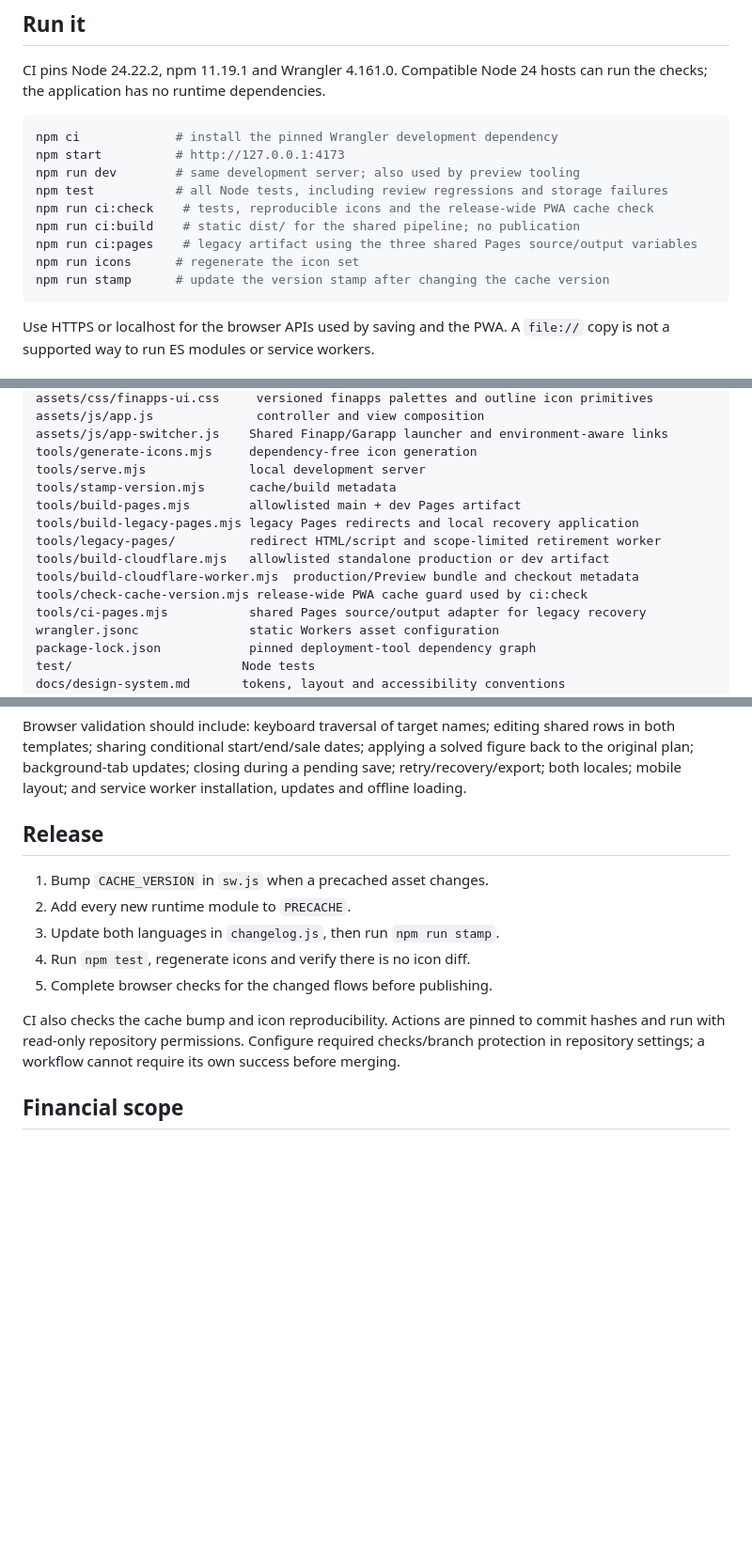
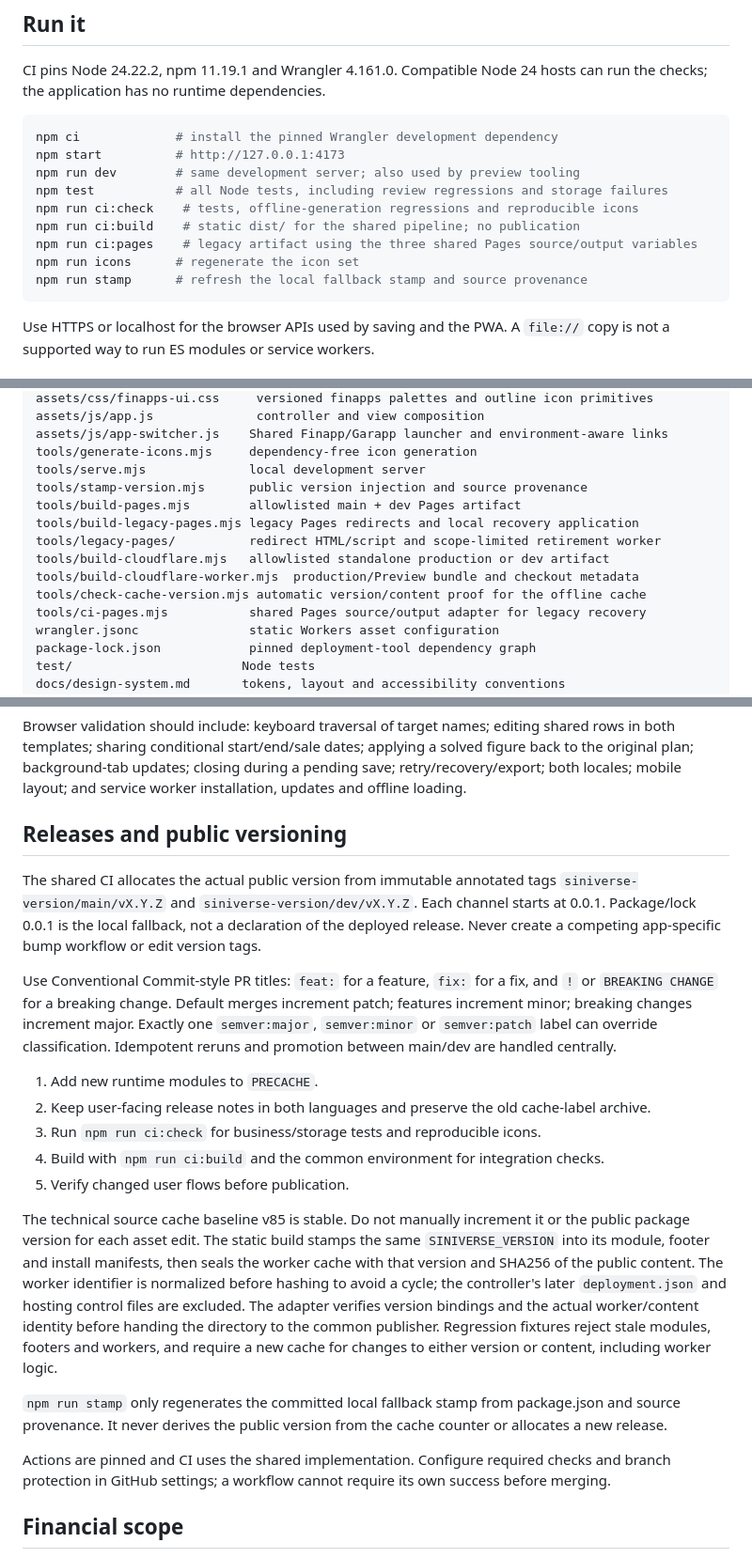
Before and after one commit to sinikebe/finapp, a Markdown page: CONTRIBUTING.md, 3 parts joined by grey strips. Shown at 94% size. Drawn GitHub-style; blank space fills up the shorter version.

Commit message:
feat: prepare semantic release display (CONTRIBUTING.md)

````diff
--- a/CONTRIBUTING.md
+++ b/CONTRIBUTING.md
@@ -14,11 +14,11 @@ npm ci             # install the pinned Wrangler development dependency
 npm start          # http://127.0.0.1:4173
 npm run dev        # same development server; also used by preview tooling
 npm test           # all Node tests, including review regressions and storage failures
-npm run ci:check    # tests, reproducible icons and the release-wide PWA cache check
+npm run ci:check    # tests, offline-generation regressions and reproducible icons
 npm run ci:build    # static dist/ for the shared pipeline; no publication
 npm run ci:pages    # legacy artifact using the three shared Pages source/output variables
 npm run icons      # regenerate the icon set
-npm run stamp      # update the version stamp after changing the cache version
+npm run stamp      # refresh the local fallback stamp and source provenance
 ```
 
 Use HTTPS or localhost for the browser APIs used by saving and the PWA. A
@@ -90,13 +90,13 @@ assets/js/app.js              controller and view composition
 assets/js/app-switcher.js    Shared Finapp/Garapp launcher and environment-aware links
 tools/generate-icons.mjs     dependency-free icon generation
 tools/serve.mjs              local development server
-tools/stamp-version.mjs      cache/build metadata
+tools/stamp-version.mjs      public version injection and source provenance
 tools/build-pages.mjs        allowlisted main + dev Pages artifact
 tools/build-legacy-pages.mjs legacy Pages redirects and local recovery application
 tools/legacy-pages/          redirect HTML/script and scope-limited retirement worker
 tools/build-cloudflare.mjs   allowlisted standalone production or dev artifact
 tools/build-cloudflare-worker.mjs  production/Preview bundle and checkout metadata
-tools/check-cache-version.mjs release-wide PWA cache guard used by ci:check
+tools/check-cache-version.mjs automatic version/content proof for the offline cache
 tools/ci-pages.mjs           shared Pages source/output adapter for legacy recovery
 wrangler.jsonc               static Workers asset configuration
 package-lock.json            pinned deployment-tool dependency graph
@@ -176,17 +176,44 @@ a solved figure back to the original plan; background-tab updates; closing durin
 a pending save; retry/recovery/export; both locales; mobile layout; and service
 worker installation, updates and offline loading.
 
-## Release
+## Releases and public versioning
 
-1. Bump `CACHE_VERSION` in `sw.js` when a precached asset changes.
-2. Add every new runtime module to `PRECACHE`.
-3. Update both languages in `changelog.js`, then run `npm run stamp`.
-4. Run `npm test`, regenerate icons and verify there is no icon diff.
-5. Complete browser checks for the changed flows before publishing.
+The shared CI allocates the actual public version from immutable annotated tags
+`siniverse-version/main/vX.Y.Z` and
+`siniverse-version/dev/vX.Y.Z`. Each channel starts at 0.0.1.
+Package/lock 0.0.1 is the local fallback, not a declaration of the deployed release.
+Never create a competing app-specific bump workflow or edit version tags.
 
-CI also checks the cache bump and icon reproducibility. Actions are pinned to
-commit hashes and run with read-only repository permissions. Configure required
-checks/branch protection in repository settings; a workflow cannot require its
+Use Conventional Commit-style PR titles: `feat:` for a feature,
+`fix:` for a fix, and `!` or `BREAKING CHANGE` for a breaking change.
+Default merges increment patch; features increment minor; breaking changes
+increment major. Exactly one `semver:major`, `semver:minor` or
+`semver:patch` label can override classification. Idempotent reruns and
+promotion between main/dev are handled centrally.
+
+1. Add new runtime modules to `PRECACHE`.
+2. Keep user-facing release notes in both languages and preserve the old cache-label archive.
+3. Run `npm run ci:check` for business/storage tests and reproducible icons.
+4. Build with `npm run ci:build` and the common environment for integration checks.
+5. Verify changed user flows before publication.
+
+The technical source cache baseline v85 is stable. Do not manually increment it
+or the public package version for each asset edit. The static build stamps the
+same `SINIVERSE_VERSION` into its module, footer and install manifests,
+then seals the worker cache with that version and SHA256 of the public content.
+The worker identifier is normalized before hashing to avoid a cycle; the
+controller's later `deployment.json` and hosting control files are excluded.
+The adapter verifies version bindings and the actual worker/content identity
+before handing the directory to the common publisher. Regression fixtures reject
+stale modules, footers and workers, and require a new cache for changes to either
+version or content, including worker logic.
+
+`npm run stamp` only regenerates the committed local fallback stamp from
+package.json and source provenance. It never derives the public version from the
+cache counter or allocates a new release.
+
+Actions are pinned and CI uses the shared implementation. Configure required
+checks and branch protection in GitHub settings; a workflow cannot require its
 own success before merging.
 
 ## Financial scope
````
Also changed, not shown: other parts of CONTRIBUTING.md (+2 -2 lines).
